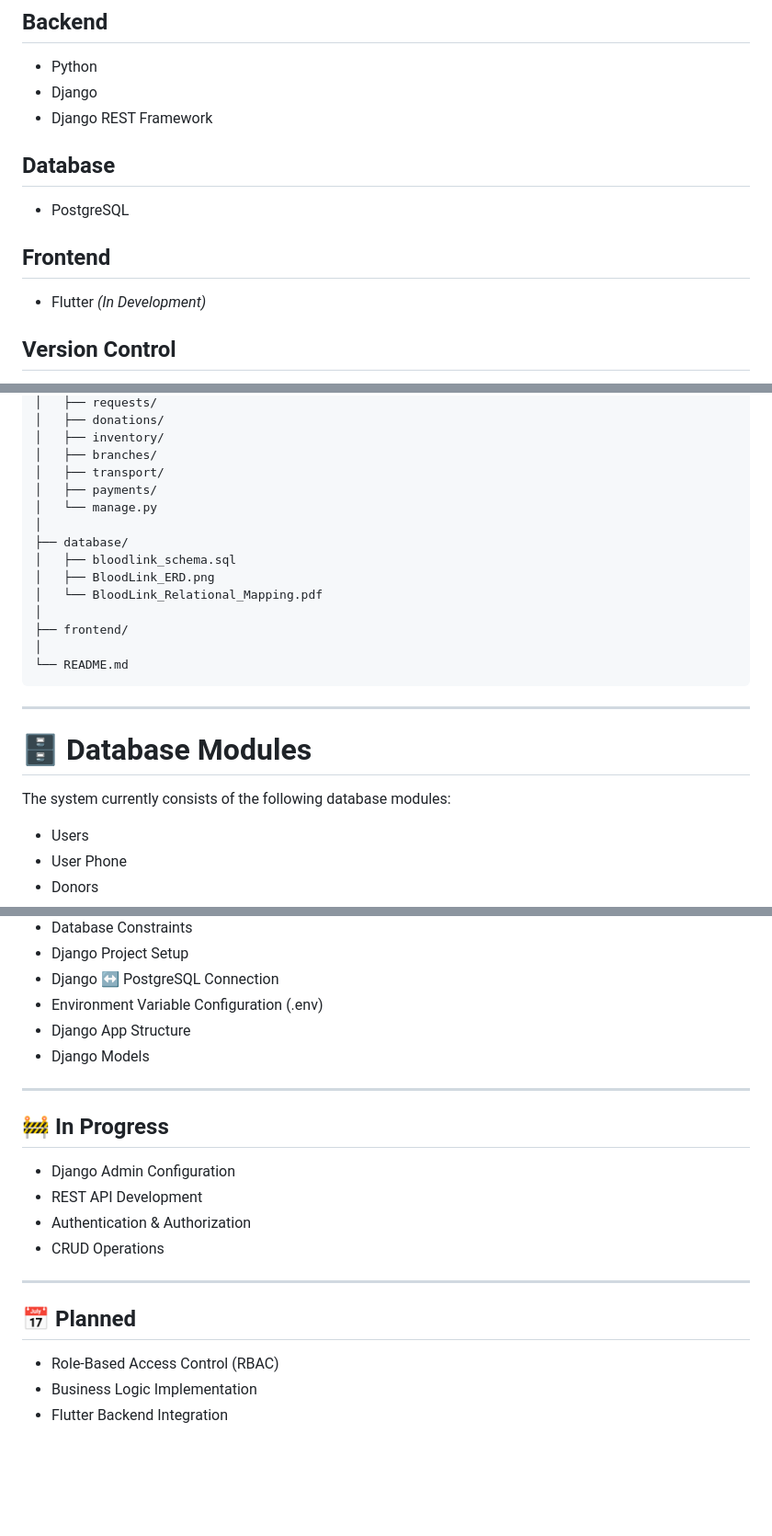
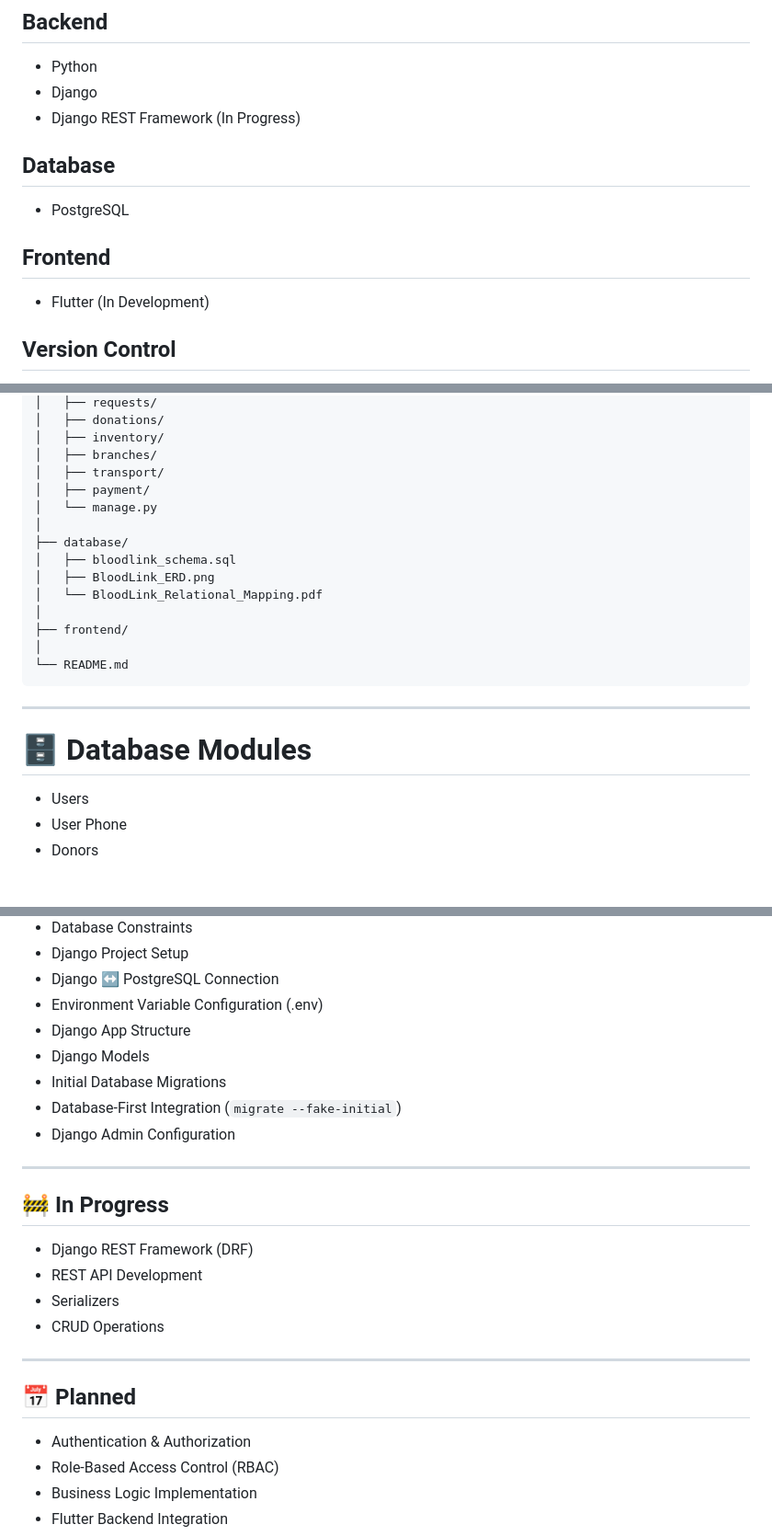
Before and after one commit to Zarif-451/BloodLink, a Markdown page: README.md, 3 parts joined by grey strips. Shown at 92% size. Rendered like a GitHub page; blank space fills up the shorter version.

```diff
--- a/README.md
+++ b/README.md
@@ -27,7 +27,7 @@ The project follows a **Database-First Development Approach**, where the databas
 
 - Python
 - Django
-- Django REST Framework
+- Django REST Framework (In Progress)
 
 ## Database
 
@@ -35,7 +35,7 @@ The project follows a **Database-First Development Approach**, where the databas
 
 ## Frontend
 
-- Flutter *(In Development)*
+- Flutter (In Development)
 
 ## Version Control
 
@@ -58,7 +58,7 @@ BloodLink/
 │   ├── inventory/
 │   ├── branches/
 │   ├── transport/
-│   ├── payments/
+│   ├── payment/
 │   └── manage.py
 │
 ├── database/
@@ -74,8 +74,6 @@ BloodLink/
 ---
 
 # 🗄 Database Modules
-
-The system currently consists of the following database modules:
 
 - Users
 - User Phone
@@ -110,20 +108,24 @@ The system currently consists of the following database modules:
 - Environment Variable Configuration (.env)
 - Django App Structure
 - Django Models
+- Initial Database Migrations
+- Database-First Integration (`migrate --fake-initial`)
+- Django Admin Configuration
 
 ---
 
 ## 🚧 In Progress
 
-- Django Admin Configuration
+- Django REST Framework (DRF)
 - REST API Development
-- Authentication & Authorization
+- Serializers
 - CRUD Operations
 
 ---
 
 ## 📅 Planned
 
+- Authentication & Authorization
 - Role-Based Access Control (RBAC)
 - Business Logic Implementation
 - Flutter Backend Integration
```
Also changed, not shown: other parts of README.md (+28 -15 lines).
